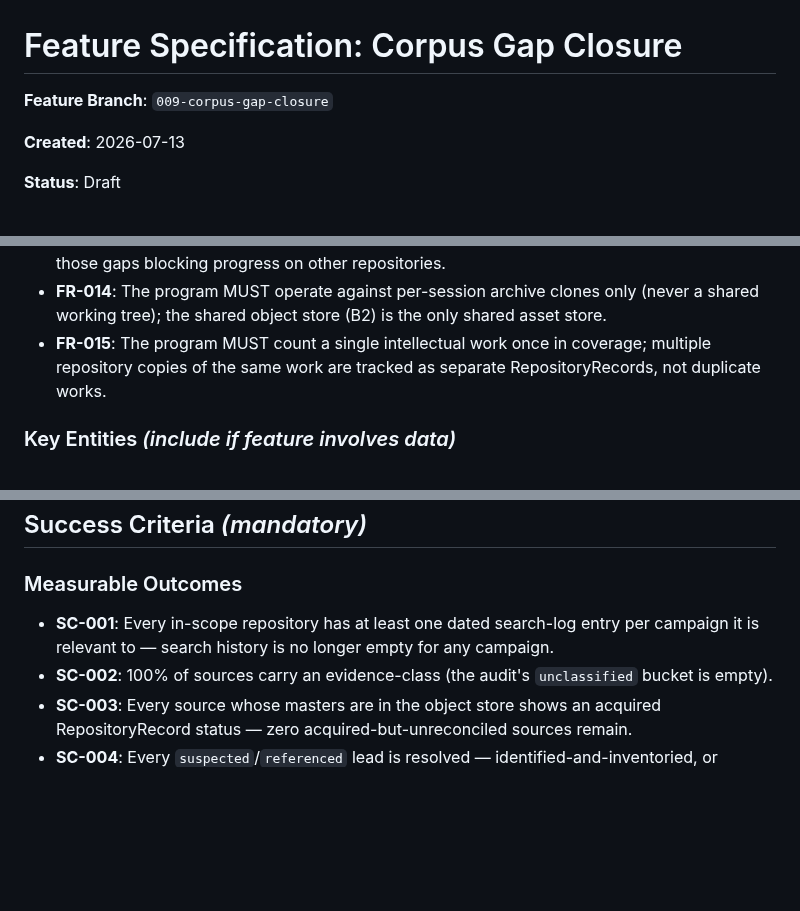
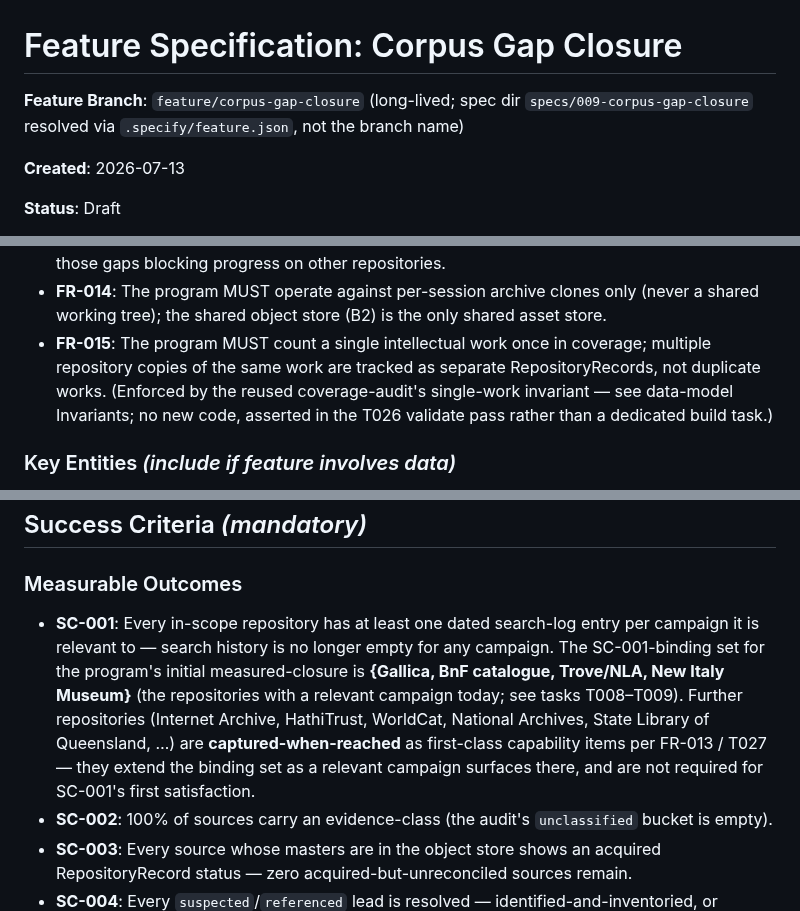
Before and after one commit to oletizi/colony-cults, a Markdown page: specs/009-corpus-gap-closure/spec.md, 3 parts joined by grey strips. GitHub-like rendering; blank space fills up the shorter version.

Commit message:
refine(corpus-gap-closure): analyze remediation — branch field, FR-015 coverage, SC-001 scope
Post-/speckit-analyze polish on specs/009-corpus-gap-closure (0 critical / 0 high;
five MEDIUM/LOW findings, three applied):

- F1: branch field now truthful + consistent across spec.md and plan.md
  (feature/corpus-gap-closure, long-lived; spec dir resolved via feature.json).
- C1: FR-015 (single-work-once) made explicitly verified — annotated as enforced by
  the reused coverage-audit invariant and asserted in the T026 validate pass.
- U1: SC-001 now pins the binding repository set (Gallica, BnF, Trove, New Italy)
  vs. captured-when-reached repositories per FR-013/T027.

Spec remains runnable (spec=yes plan=yes tasks=yes). LOW findings V1 (illustrative
evidence-class vocab drift) and D1 (constitution Sync-Impact count) left as-is.

Co-Authored-By: Claude Opus 4.8 (1M context) <noreply@anthropic.com>
Claude-Session: https://claude.ai/code/session_01DqHyEAFVEYKKHNikEnban6

```diff
--- a/specs/009-corpus-gap-closure/spec.md
+++ b/specs/009-corpus-gap-closure/spec.md
@@ -1,6 +1,6 @@
 # Feature Specification: Corpus Gap Closure
 
-**Feature Branch**: `009-corpus-gap-closure`
+**Feature Branch**: `feature/corpus-gap-closure` (long-lived; spec dir `specs/009-corpus-gap-closure` resolved via `.specify/feature.json`, not the branch name)
 
 **Created**: 2026-07-13
 
@@ -147,7 +147,7 @@ The researcher determines when a repository × campaign is "searched for now" (a
 - **FR-012**: The program MUST reuse the shipped `source-group-acquisition` pipeline (discover/inventory/verify/promote/acquire/reconcile) and MUST NOT use `bib migrate` (which rebuilds from stale legacy inputs).
 - **FR-013**: The program MUST track per-repository capability gaps (missing acquisition/discovery adapters, e.g. Trove) as first-class work items as they surface, without those gaps blocking progress on other repositories.
 - **FR-014**: The program MUST operate against per-session archive clones only (never a shared working tree); the shared object store (B2) is the only shared asset store.
-- **FR-015**: The program MUST count a single intellectual work once in coverage; multiple repository copies of the same work are tracked as separate RepositoryRecords, not duplicate works.
+- **FR-015**: The program MUST count a single intellectual work once in coverage; multiple repository copies of the same work are tracked as separate RepositoryRecords, not duplicate works. (Enforced by the reused coverage-audit's single-work invariant — see data-model Invariants; no new code, asserted in the T026 validate pass rather than a dedicated build task.)
 
 ### Key Entities *(include if feature involves data)*
 
@@ -163,7 +163,7 @@ The researcher determines when a repository × campaign is "searched for now" (a
 
 ### Measurable Outcomes
 
-- **SC-001**: Every in-scope repository has at least one dated search-log entry per campaign it is relevant to — search history is no longer empty for any campaign.
+- **SC-001**: Every in-scope repository has at least one dated search-log entry per campaign it is relevant to — search history is no longer empty for any campaign. The SC-001-binding set for the program's initial measured-closure is **{Gallica, BnF catalogue, Trove/NLA, New Italy Museum}** (the repositories with a relevant campaign today; see tasks T008–T009). Further repositories (Internet Archive, HathiTrust, WorldCat, National Archives, State Library of Queensland, …) are **captured-when-reached** as first-class capability items per FR-013 / T027 — they extend the binding set as a relevant campaign surfaces there, and are not required for SC-001's first satisfaction.
 - **SC-002**: 100% of sources carry an evidence-class (the audit's `unclassified` bucket is empty).
 - **SC-003**: Every source whose masters are in the object store shows an acquired RepositoryRecord status — zero acquired-but-unreconciled sources remain.
 - **SC-004**: Every `suspected`/`referenced` lead is resolved — identified-and-inventoried, or documented as excluded/unavailable with a stated basis; none remain unexamined.
```
Also changed, not shown: specs/009-corpus-gap-closure/plan.md (+1 -1 lines), specs/009-corpus-gap-closure/tasks.md (+1 -1 lines).
